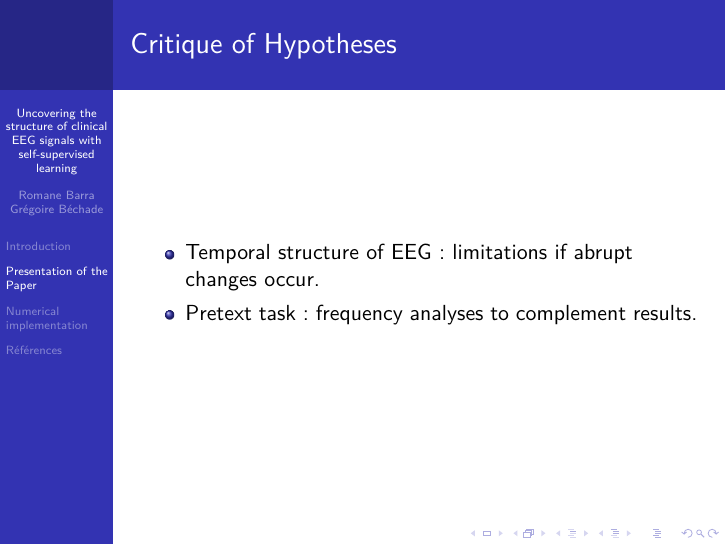
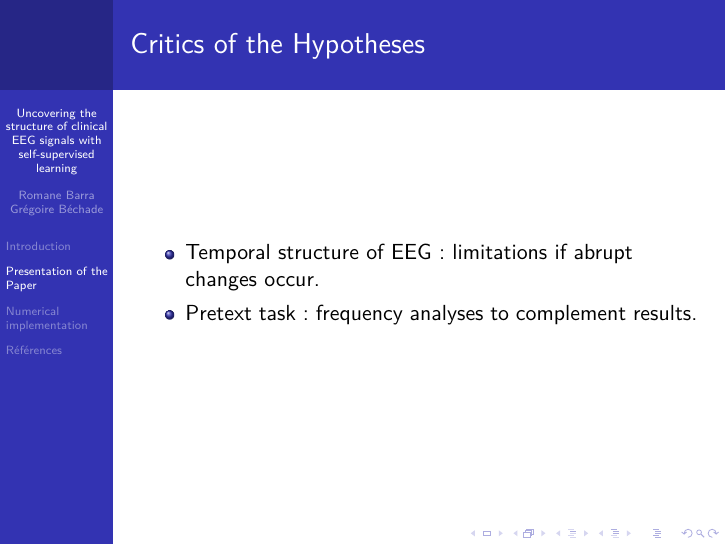
Before and after one commit to gregoirebechade/comp_stats_final, LaTeX slides (presentation/main.tex, which reads presentation/sections/romane.tex): page 5 of 13. Compiled offline with pdfLaTeX.

Commit message:
last version

```diff
--- a/presentation/sections/romane.tex
+++ b/presentation/sections/romane.tex
@@ -30,7 +30,7 @@ Representations learned using convolutional networks.
 \end{itemize}
 \end{frame}
 
-\begin{frame}{Critique of Hypotheses}
+\begin{frame}{Critics of the Hypotheses}
 \begin{itemize}
     \item Temporal structure of EEG: limitations if abrupt changes occur.
     \item Pretext task: frequency analyses to complement results.
```
